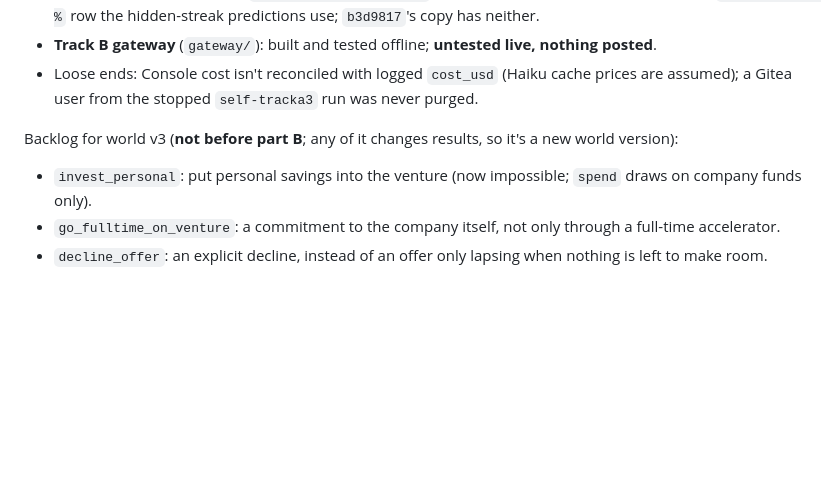
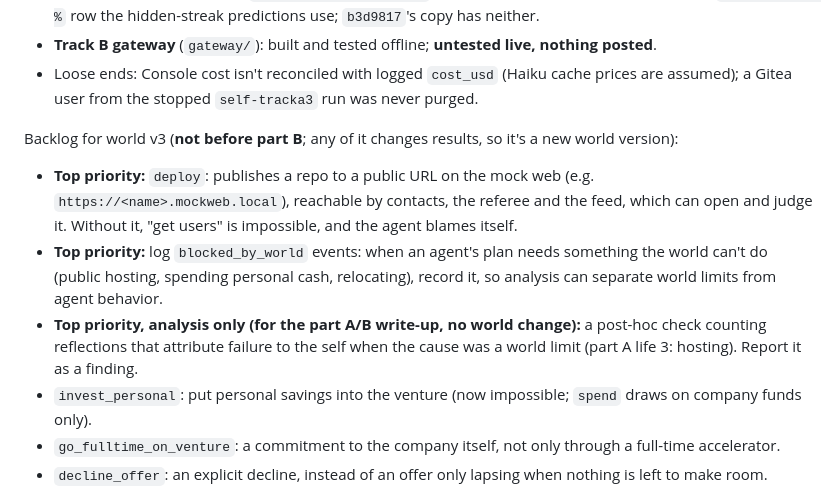
Before and after one commit to atishaypahadiya/hundred-lives, a Markdown page: CLAUDE.md, the part around the change. Rendered like a GitHub page; blank space fills up the shorter version.

Commit message:
CLAUDE.md: world v3 backlog, top priority: deploy to a mock web, blocked_by_world events, self-blame check (analysis only)

```diff
--- a/CLAUDE.md
+++ b/CLAUDE.md
@@ -18,6 +18,9 @@ Experiments (state on 2026-10-30):
 
 Backlog for world v3 (**not before part B**; any of it changes results, so it's a new world version):
 
+- **Top priority:** `deploy`: publishes a repo to a public URL on the mock web (e.g. `https://<name>.mockweb.local`), reachable by contacts, the referee and the feed, which can open and judge it. Without it, "get users" is impossible, and the agent blames itself.
+- **Top priority:** log `blocked_by_world` events: when an agent's plan needs something the world can't do (public hosting, spending personal cash, relocating), record it, so analysis can separate world limits from agent behavior.
+- **Top priority, analysis only (for the part A/B write-up, no world change):** a post-hoc check counting reflections that attribute failure to the self when the cause was a world limit (part A life 3: hosting). Report it as a finding.
 - `invest_personal`: put personal savings into the venture (now impossible; `spend` draws on company funds only).
 - `go_fulltime_on_venture`: a commitment to the company itself, not only through a full-time accelerator.
 - `decline_offer`: an explicit decline, instead of an offer only lapsing when nothing is left to make room.
```
